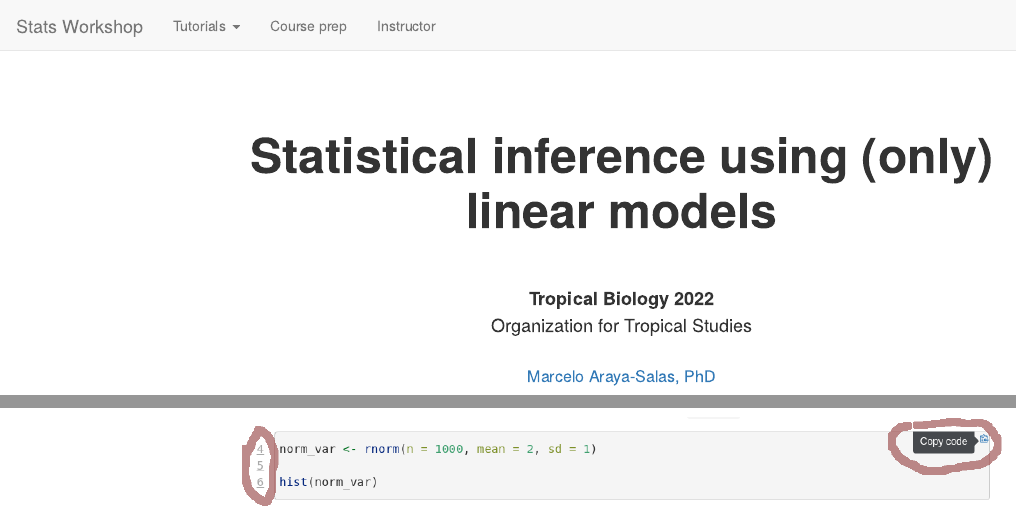
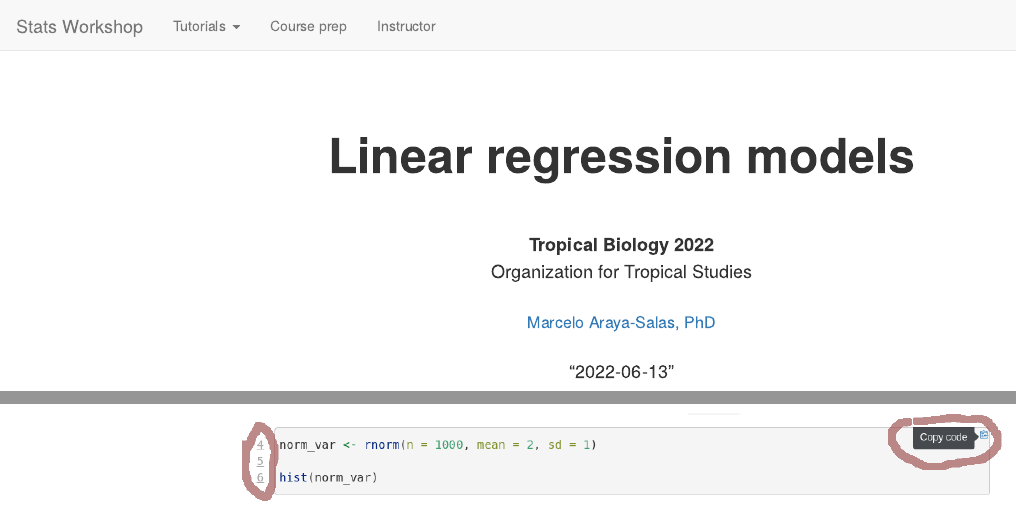
Before and after one commit to maRce10/Stats-Workshop-OTS_TB_2022-3, an R Markdown document (linear_regression_models.Rmd): the page in a window 1100 px wide, from its top, and a second part further down, joined at a grey line. Rendered offline with R 4.5, knitr and Pandoc, with nearby package versions; some code elsewhere in the file could not run offline; menus at the side of the page are left out; long lines of code are wrapped.

Commit message:
rename tutorials

```diff
--- a/_site.yml
+++ b/_site.yml
@@ -5,10 +5,12 @@ navbar:
   left:
     - text: "Tutorials"
       menu:
+      - text: "R basics"
+        href: r_basics.html
+      - text: "linear regression models"
+        href: linear_regression_models.html
       - text: "stats thru linear regression"
         href: stats_thru_linear_models.html
-      - text: "R basics"
-        href: r_basics.html
     - text: "Course prep"
       href: course_prep.html
     - text: "Instructor"
--- a/stats_thru_linear_models.Rmd
+++ b/linear_regression_models.Rmd
@@ -1,5 +1,5 @@
 ---
-title: <center><font size="7"><b>Statistical inference using (only) linear models</b></font></center>
+title: <center><font size="7"><b>Linear regression models</b></font></center>
 subtitle: <center><font size="4"><b>Tropical Biology 2022</b> <br> Organization for Tropical Studies</font></center>
 author: <center><font size="3"><a href="http://marceloarayasalas.weebly.com/">Marcelo Araya-Salas, PhD</a></font></center>
 date: <center>"`r Sys.Date()`"</center>
```
Also changed, not shown: 28 other files.
